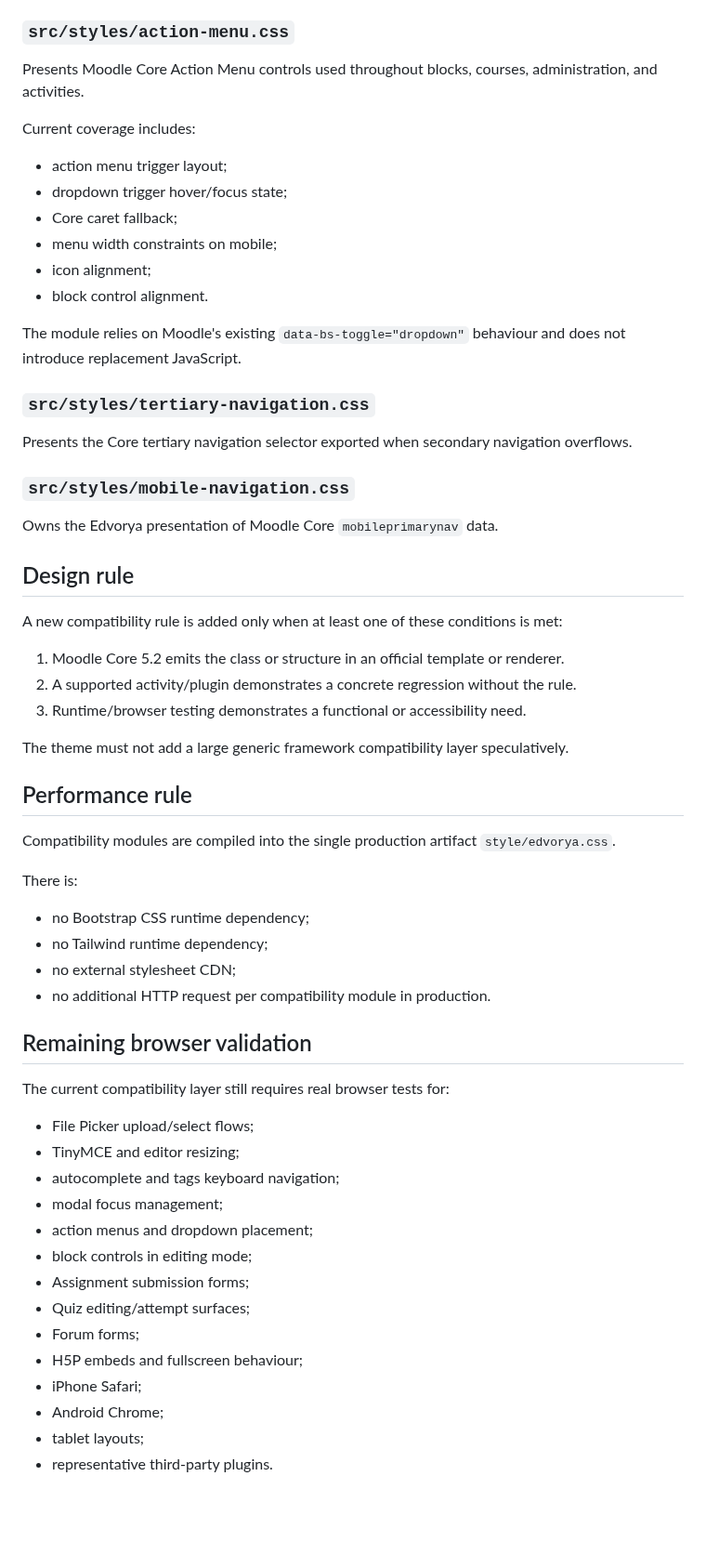
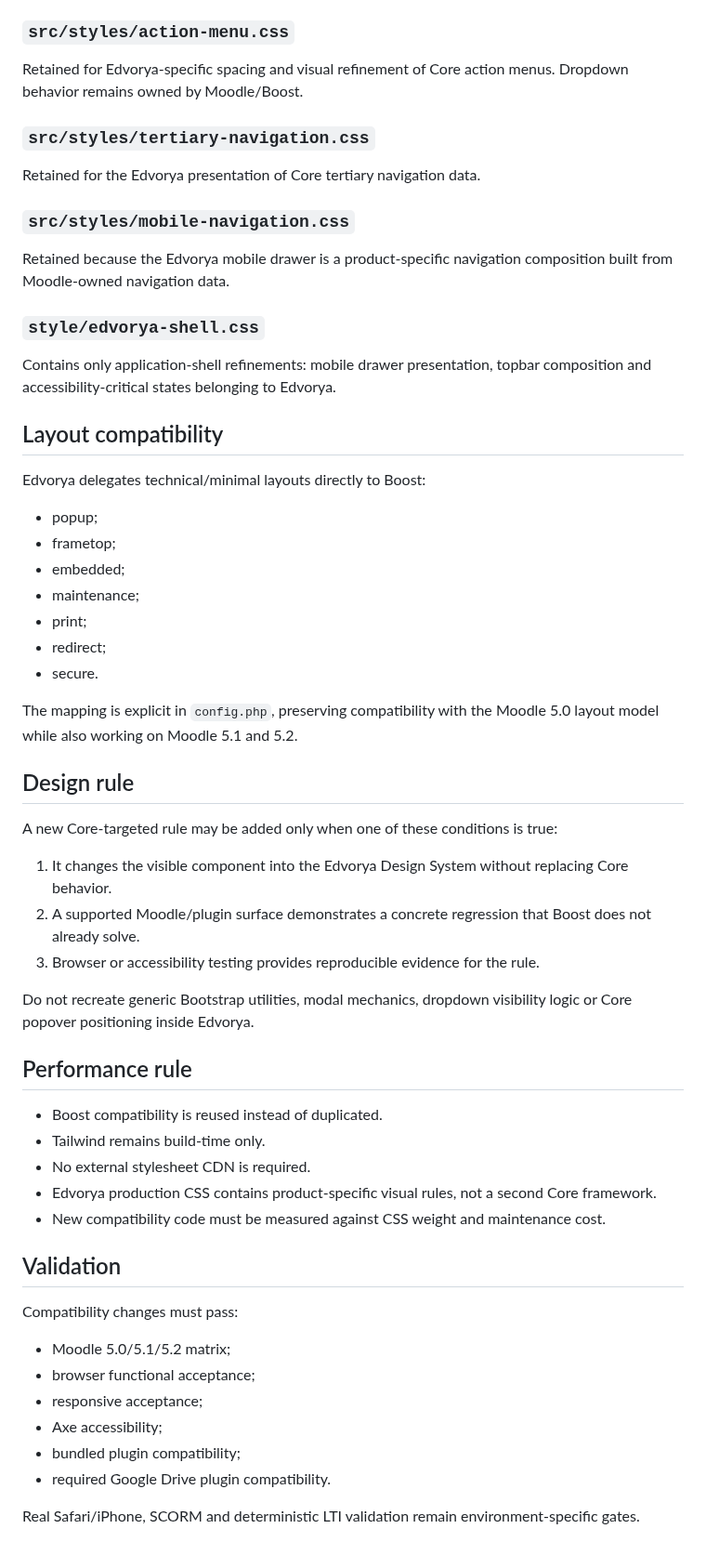
Before and after one commit to JoseMorenoSalgado/Edvorya-Theme, a Markdown page: docs/CORE_COMPATIBILITY.md, the part around one of its changes. Shown at 93% size. GitHub-like rendering; blank space fills up the shorter version.

Commit message:
docs: redefine Core compatibility after Boost integration

```diff
--- a/docs/CORE_COMPATIBILITY.md
+++ b/docs/CORE_COMPATIBILITY.md
@@ -70,63 +34,61 @@ JavaScript state remains owned by Moodle Core.
 
 ### `src/styles/action-menu.css`
 
-Presents Moodle Core Action Menu controls used throughout blocks, courses, administration, and activities.
-
-Current coverage includes:
-
-- action menu trigger layout;
-- dropdown trigger hover/focus state;
-- Core caret fallback;
-- menu width constraints on mobile;
-- icon alignment;
-- block control alignment.
-
-The module relies on Moodle's existing `data-bs-toggle="dropdown"` behaviour and does not introduce replacement JavaScript.
+Retained for Edvorya-specific spacing and visual refinement of Core action menus. Dropdown behavior remains owned by Moodle/Boost.
 
 ### `src/styles/tertiary-navigation.css`
 
-Presents the Core tertiary navigation selector exported when secondary navigation overflows.
+Retained for the Edvorya presentation of Core tertiary navigation data.
 
 ### `src/styles/mobile-navigation.css`
 
-Owns the Edvorya presentation of Moodle Core `mobileprimarynav` data.
+Retained because the Edvorya mobile drawer is a product-specific navigation composition built from Moodle-owned navigation data.
+
+### `style/edvorya-shell.css`
+
+Contains only application-shell refinements: mobile drawer presentation, topbar composition and accessibility-critical states belonging to Edvorya.
+
+## Layout compatibility
+
+Edvorya delegates technical/minimal layouts directly to Boost:
+
+- popup;
+- frametop;
+- embedded;
+- maintenance;
+- print;
+- redirect;
+- secure.
+
+The mapping is explicit in `config.php`, preserving compatibility with the Moodle 5.0 layout model while also working on Moodle 5.1 and 5.2.
 
 ## Design rule
 
-A new compatibility rule is added only when at least one of these conditions is met:
+A new Core-targeted rule may be added only when one of these conditions is true:
 
-1. Moodle Core 5.2 emits the class or structure in an official template or renderer.
-2. A supported activity/plugin demonstrates a concrete regression without the rule.
-3. Runtime/browser testing demonstrates a functional or accessibility need.
+1. It changes the visible component into the Edvorya Design System without replacing Core behavior.
+2. A supported Moodle/plugin surface demonstrates a concrete regression that Boost does not already solve.
+3. Browser or accessibility testing provides reproducible evidence for the rule.
 
-The theme must not add a large generic framework compatibility layer speculatively.
+Do not recreate generic Bootstrap utilities, modal mechanics, dropdown visibility logic or Core popover positioning inside Edvorya.
 
 ## Performance rule
 
-Compatibility modules are compiled into the single production artifact `style/edvorya.css`.
+- Boost compatibility is reused instead of duplicated.
+- Tailwind remains build-time only.
+- No external stylesheet CDN is required.
+- Edvorya production CSS contains product-specific visual rules, not a second Core framework.
+- New compatibility code must be measured against CSS weight and maintenance cost.
 
-There is:
+## Validation
 
-- no Bootstrap CSS runtime dependency;
-- no Tailwind runtime dependency;
-- no external stylesheet CDN;
-- no additional HTTP request per compatibility module in production.
+Compatibility changes must pass:
 
-## Remaining browser validation
+- Moodle 5.0/5.1/5.2 matrix;
+- browser functional acceptance;
+- responsive acceptance;
+- Axe accessibility;
+- bundled plugin compatibility;
+- required Google Drive plugin compatibility.
 
-The current compatibility layer still requires real browser tests for:
-
-- File Picker upload/select flows;
-- TinyMCE and editor resizing;
-- autocomplete and tags keyboard navigation;
-- modal focus management;
-- action menus and dropdown placement;
-- block controls in editing mode;
-- Assignment submission forms;
-- Quiz editing/attempt surfaces;
-- Forum forms;
-- H5P embeds and fullscreen behaviour;
-- iPhone Safari;
-- Android Chrome;
-- tablet layouts;
-- representative third-party plugins.
+Real Safari/iPhone, SCORM and deterministic LTI validation remain environment-specific gates.
```
Also changed, not shown: other parts of docs/CORE_COMPATIBILITY.md (+18 -54 lines).
